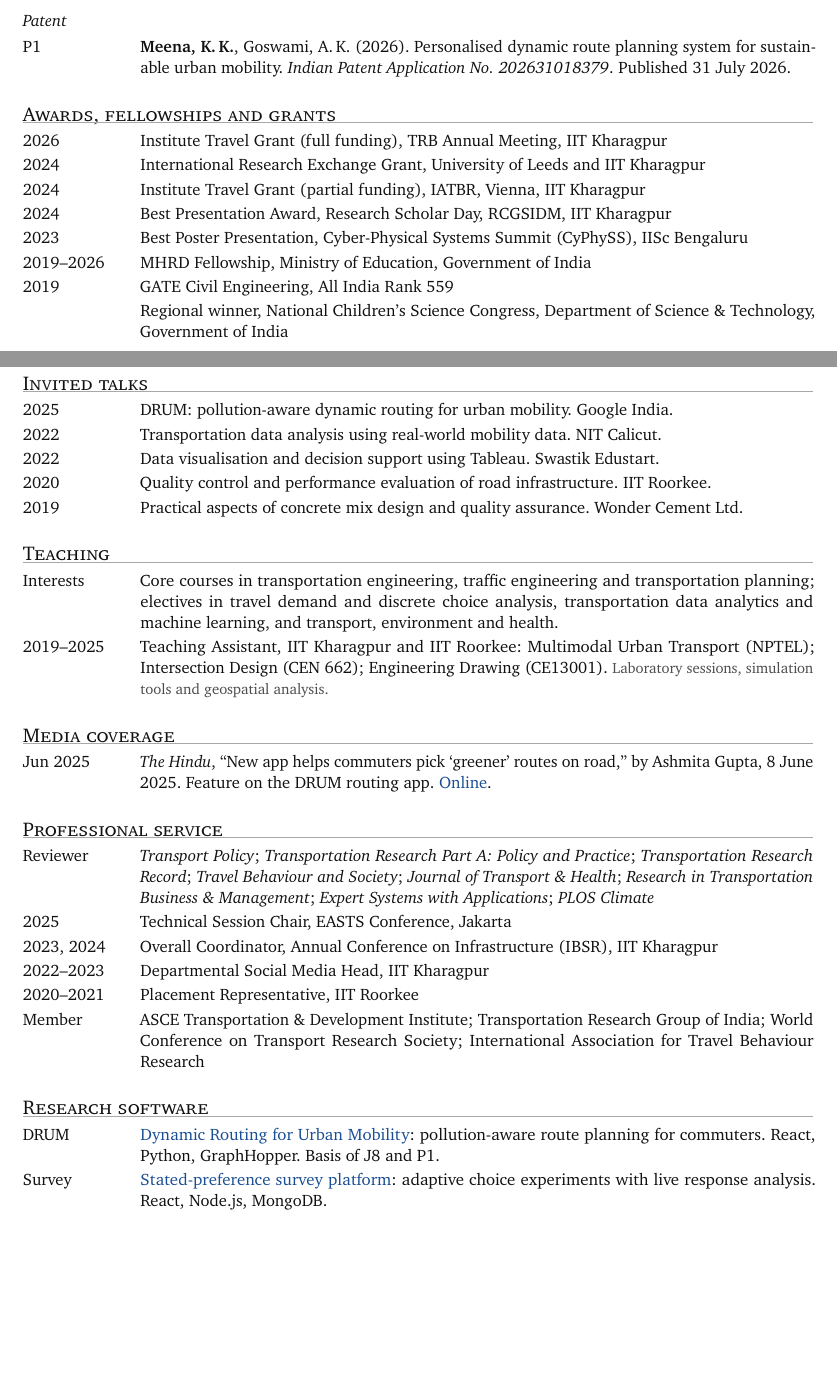
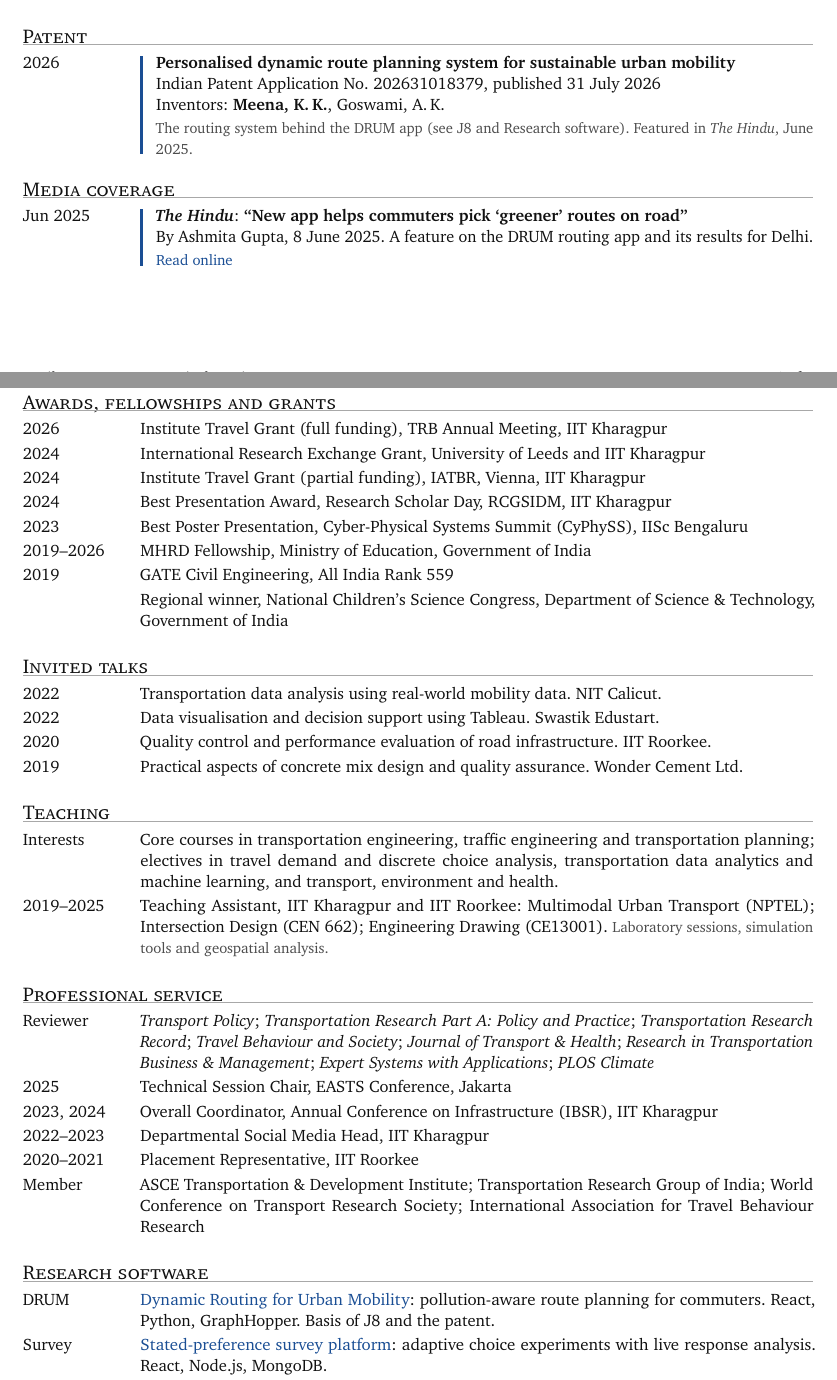
Before and after one commit to kapil2020/website, a LaTeX CV (cv/Kapil-Kumar-Meena-CV.tex, which reads cv/preamble.tex): two parts of pages 3 and 4 of 5 before the commit and two parts of pages 1 and 4 of 5 after it, joined at a grey line, cut so that both start at the same text, the shorter picture padded with empty space. Compiled offline with pdfLaTeX.

Commit message:
Lead with the patent and the press coverage; trim the agenda and footer
Site
- Publications now open with the patent and The Hindu feature, each on a
  pale highlighter background, with a new patent thumbnail (the published
  application beside the DRUM app it describes)
- The media section moves into that highlighted block; the DRUM paper
  links to the patent
- Research agenda removed; the footer shows only the date

CV
- Patent and media coverage get their own sections straight after
  Education, marked by a thin blue rule down the left edge rather than a
  highlight; the Record line leads with the patent
- Google India talk removed from the CV (still on the site)
- Prof. Kim listed as Postdoctoral advisor, with her email
- Publications and Methods headings kept with their first entries

Co-Authored-By: Claude Opus 5.5 <noreply@anthropic.com>
Claude-Session: https://claude.ai/code/session_01JRLqijBALoiRr9a1v3MJUc

```diff
--- a/cv/Kapil-Kumar-Meena-CV.tex
+++ b/cv/Kapil-Kumar-Meena-CV.tex
@@ -78,4 +78,27 @@
     {Top 5\% of class.}
 \end{cvlist}
 
+% --- Patent ------------------------------------------------------------------------
+\section{Patent}
+
+\begin{cvlist}
+  \entry{2026}{\featured{%
+    \textbf{Personalised dynamic route planning system for sustainable urban mobility}\\
+    Indian Patent Application No.\ 202631018379, published 31 July 2026\\
+    Inventors: \me, Goswami, A.\,K.\\[1pt]
+    \detail{The routing system behind the DRUM app (see J8 and Research software). Featured in
+    \emph{The Hindu}, June 2025.}}}
+\end{cvlist}
+
+% --- Media -------------------------------------------------------------------------
+\section{Media coverage}
+
+\begin{cvlist}
+  \entry{Jun 2025}{\featured{%
+    \textbf{\emph{The Hindu}}: \textbf{``New app helps commuters pick `greener' routes on road''}\\
+    By Ashmita Gupta, 8 June 2025. A feature on the DRUM routing app and its results for
+    Delhi.\\[1pt]
+    \detail{\href{https://www.thehindu.com/sci-tech/energy-and-environment/iit-kgp-app-helps-commuters-pick-greener-routes-on-the-road/article69644558.ece}{Read online}}}}
+\end{cvlist}
+
 % --- Publications ------------------------------------------------------------------
@@ -255,14 +279,6 @@
      for Developing Countries (TPMDC), IIT Bombay}{}
 \end{cvlist}
 
-\subsection{Patent}
-
-\begin{cvlist}
-  \pub{P1}{\me, Goswami, A.\,K.}{2026}
-    {Personalised dynamic route planning system for sustainable urban mobility}
-    {Indian Patent Application No.\ 202631018379}{Published 31 July 2026.}
-\end{cvlist}
-
 % --- Awards --------------------------------------------------------------------------
 \section{Awards, fellowships and grants}
 
@@ -282,7 +298,6 @@
 \section{Invited talks}
 
 \begin{cvlist}[2pt]
-  \entry{2025}{DRUM: pollution-aware dynamic routing for urban mobility. Google India.}
   \entry{2022}{Transportation data analysis using real-world mobility data. NIT Calicut.}
   \entry{2022}{Data visualisation and decision support using Tableau. Swastik Edustart.}
   \entry{2020}{Quality control and performance evaluation of road infrastructure. IIT Roorkee.}
@@ -299,15 +314,6 @@
   \entry{2019--2025}{Teaching Assistant, IIT Kharagpur and IIT Roorkee: Multimodal Urban
     Transport (NPTEL); Intersection Design (CEN 662); Engineering Drawing (CE13001).
     \detail{Laboratory sessions, simulation tools and geospatial analysis.}}
-\end{cvlist}
-
-% --- Media -----------------------------------------------------------------------------
-\section{Media coverage}
-
-\begin{cvlist}[2pt]
-  \entry{Jun 2025}{\emph{The Hindu}, ``New app helps commuters pick `greener' routes on road,''
-    by Ashmita Gupta, 8 June 2025. Feature on the DRUM routing app.
-    \href{https://www.thehindu.com/sci-tech/energy-and-environment/iit-kgp-app-helps-commuters-pick-greener-routes-on-the-road/article69644558.ece}{Online}.}
 \end{cvlist}
 
 % --- Service ---------------------------------------------------------------------------
@@ -332,7 +338,7 @@
 
 \begin{cvlist}[2pt]
   \entry{DRUM}{\href{https://leap-routing-iitkgp.vercel.app}{Dynamic Routing for Urban Mobility}:
-    pollution-aware route planning for commuters. React, Python, GraphHopper. Basis of J8 and P1.}
+    pollution-aware route planning for commuters. React, Python, GraphHopper. Basis of J8 and the patent.}
   \entry{Survey}{\href{https://survey-iitkgp.vercel.app}{Stated-preference survey platform}:
     adaptive choice experiments with live response analysis. React, Node.js, MongoDB.}
   \entry{PM\textsubscript{2.5}}{\href{https://github.com/kapil2020/global-PM-2.5-next-day-forecasting}{Next-day
--- a/cv/preamble.tex
+++ b/cv/preamble.tex
@@ -94,6 +94,13 @@
 \newcommand{\pub}[6]{%
   \item[#1]#2 (#3). #4. \emph{#5}.\ifblank{#6}{}{ #6}}
 
+% An entry that should stand out (the patent, the press coverage): a rule in
+% the link colour down its left edge. A running \vrule takes the height of the
+% line it sits in, so it spans the whole top-aligned \parbox beside it.
+\newcommand{\featured}[1]{%
+  {\color{link}\vrule width 1.5pt}\hspace{8pt}%
+  \parbox[t]{\dimexpr\linewidth-9.5pt\relax}{#1}}
+
 \newcommand{\doi}[1]{\href{https://doi.org/#1}{\nolinkurl{doi:#1}}}
 
 % My own name, bold, so it can be found at a glance in an author list.
```
Also changed, not shown: README.md, cv/Kapil-Kumar-Meena-CV.pdf, figures/pubs/patent.svg (added), cv/Kapil-Kumar-Meena-CV.tex (11 more changed lines), 3 other files.
